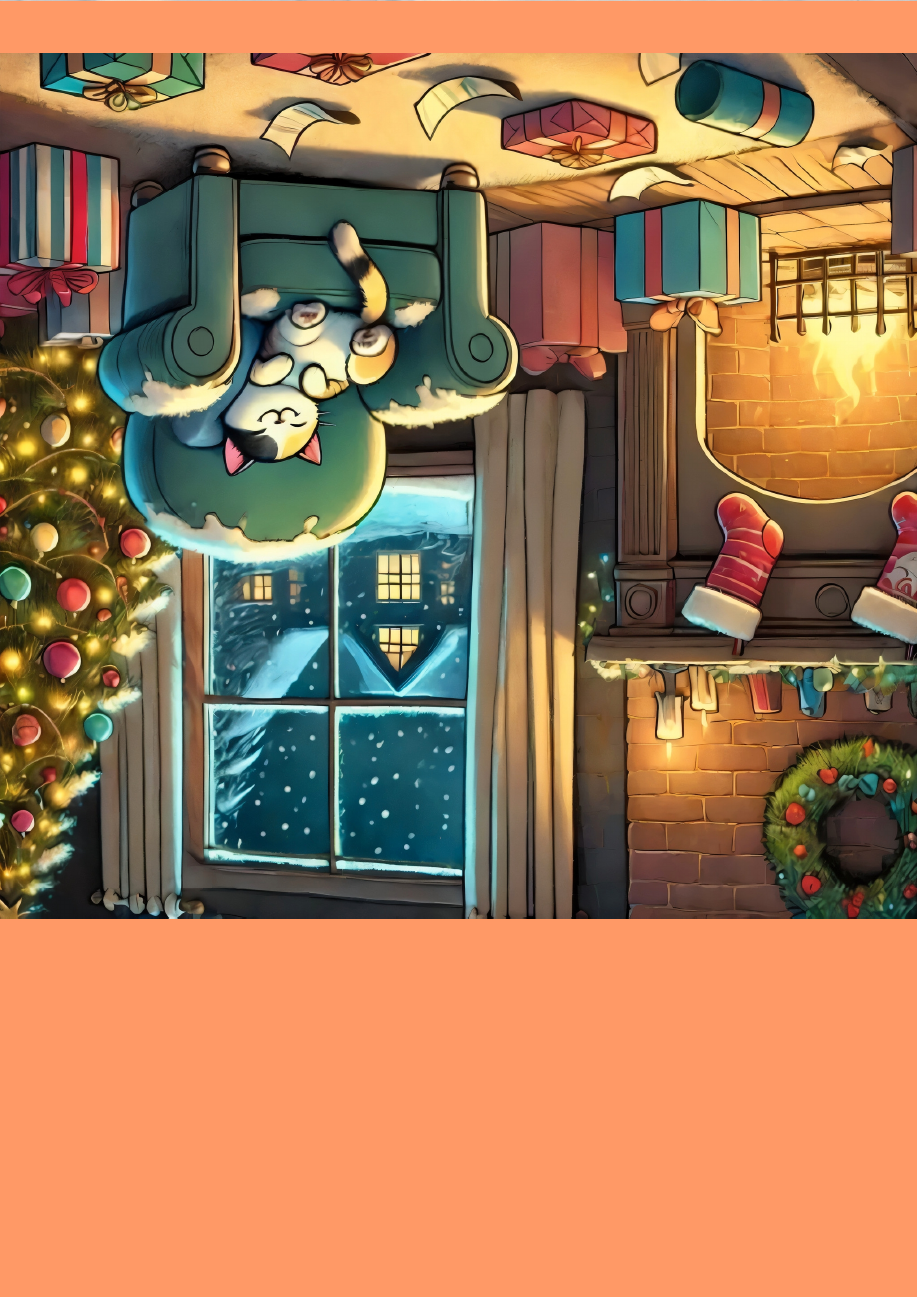
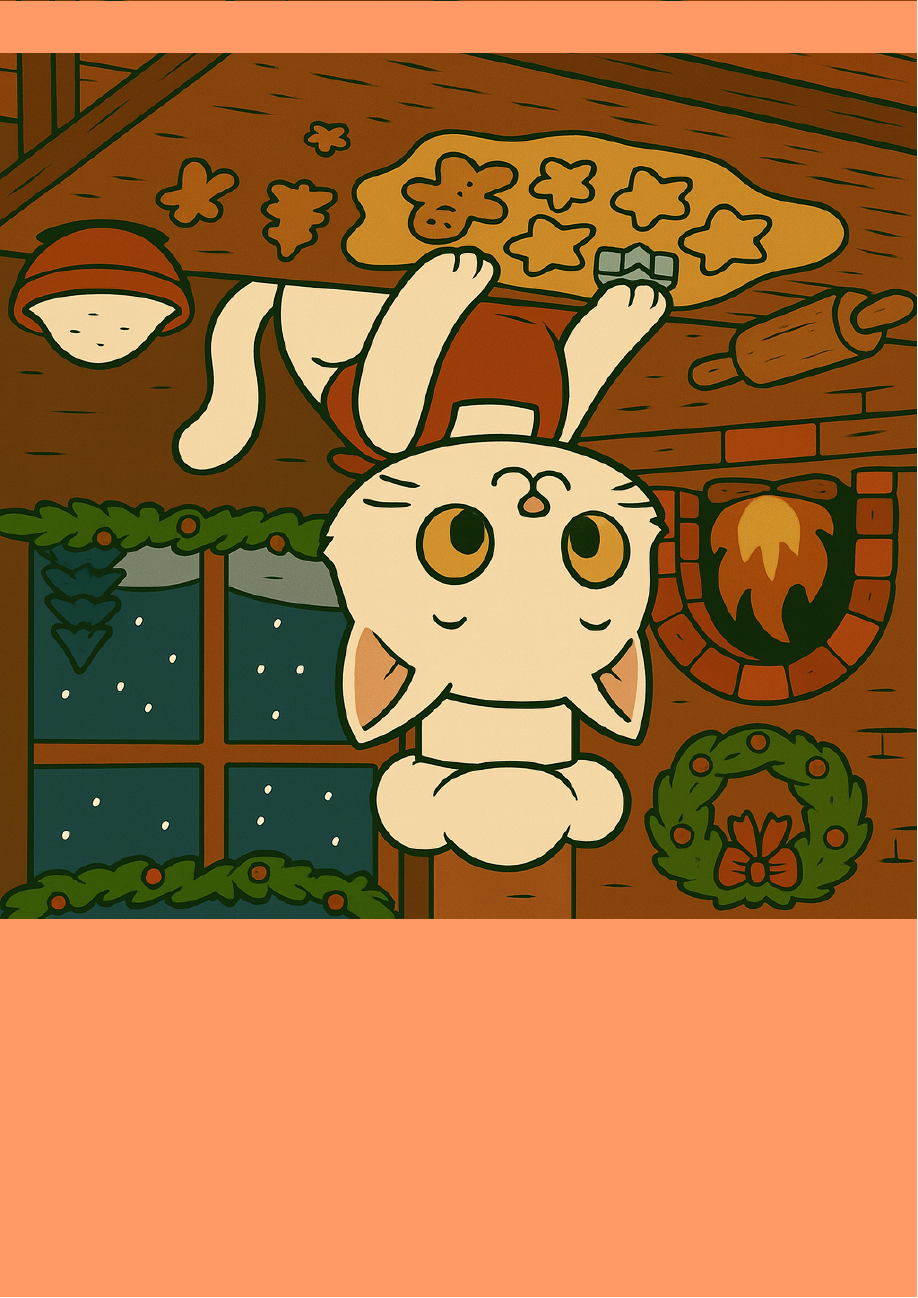
Before and after one commit to SchneePingu/kalender2026, a LaTeX document (tex/main.tex): page 24 of 26. Compiled offline with LuaLaTeX.

Commit message:
add Dezember

```diff
--- a/tex/main.tex
+++ b/tex/main.tex
@@ -64,7 +64,7 @@
 \newcommand{\SeptemberPicture}{September.png}
 \newcommand{\OktoberPicture}{Oktober.jpg}
 \newcommand{\NovemberPicture}{November.png}
-\newcommand{\DezemberPicture}{Dezember.jpg}
+\newcommand{\DezemberPicture}{Dezember.png}
 
 % -- Months Prompts --
 \newcommand{\JanuarPrompt}{Januar.txt}
```
Also changed, not shown: pics/Dezember.jpg (deleted), pics/Dezember.png (added), 1 other file.
